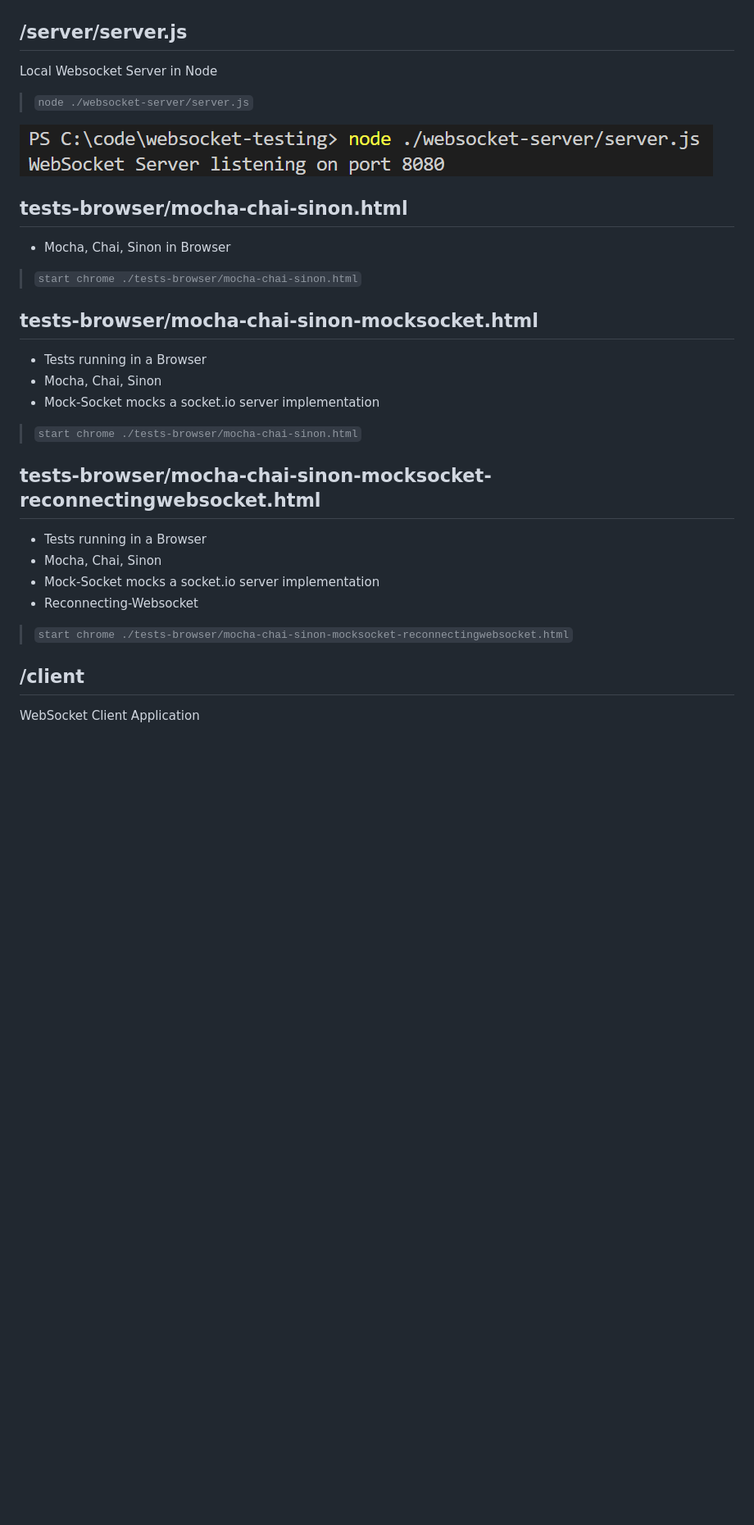
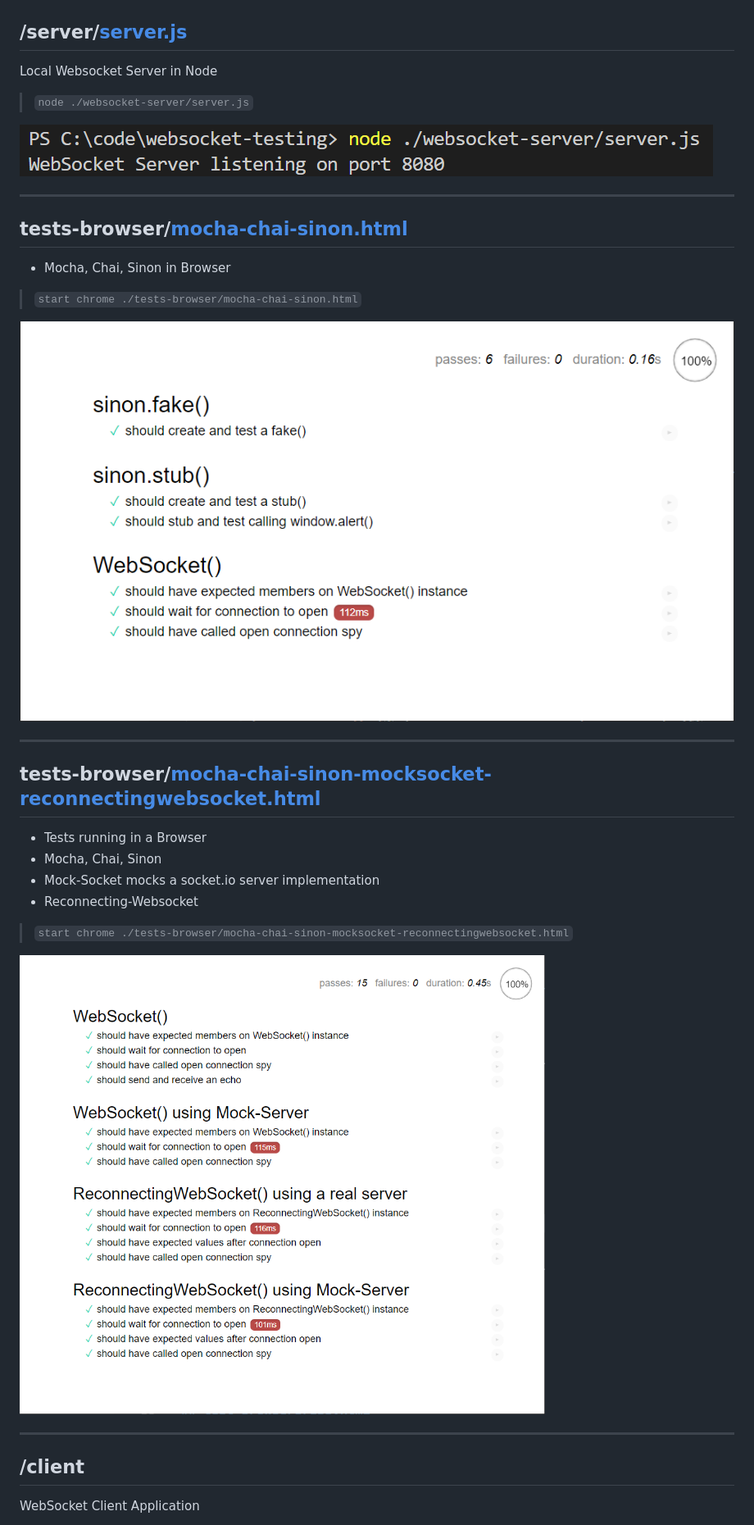
Before and after one commit to PhillipRC/websocket-testing, a Markdown page: README.md, the part around the change printed below. Shown: that part at 82% size. Rendered like a GitHub page; pictures changed too: tests-browser/mocha-chai-sinon-mocksocket-reconnectingwebsocket.png (added), tests-browser/mocha-chai-sinon.png (added); blank space fills up the shorter version.

Commit message:
Added Images, Links

```diff
--- a/README.md
+++ b/README.md
@@ -44,29 +46,33 @@ Some of the tests require the WebSocket Server application to be running to be 1
 
 ![GitHub Logo](./tests-browser/mocha-chai.png)
 
-## /server/server.js
+## /server/[server.js](./server/server.js)
 Local Websocket Server in Node
 > `node ./websocket-server/server.js`
 
 ![GitHub Logo](./websocket-server/server.png)
 
-## tests-browser/mocha-chai-sinon.html
+----
+
+## tests-browser/[mocha-chai-sinon.html](./tests-browser/mocha-chai-sinon.html)
 - Mocha, Chai, Sinon in Browser
 > `start chrome ./tests-browser/mocha-chai-sinon.html`
 
-## tests-browser/mocha-chai-sinon-mocksocket.html
-- Tests running in a Browser
-- Mocha, Chai, Sinon
-- Mock-Socket mocks a socket.io server implementation
-> `start chrome ./tests-browser/mocha-chai-sinon.html`
+![GitHub Logo](./tests-browser/mocha-chai-sinon.png)
 
-## tests-browser/mocha-chai-sinon-mocksocket-reconnectingwebsocket.html
+----
+
+## tests-browser/[mocha-chai-sinon-mocksocket-reconnectingwebsocket.html](./tests-browser/mocha-chai-sinon-mocksocket-reconnectingwebsocket.html)
 - Tests running in a Browser
 - Mocha, Chai, Sinon
 - Mock-Socket mocks a socket.io server implementation
 - Reconnecting-Websocket
 > `start chrome ./tests-browser/mocha-chai-sinon-mocksocket-reconnectingwebsocket.html`
 
+![GitHub Logo](./tests-browser/mocha-chai-sinon-mocksocket-reconnectingwebsocket.png)
+
+----
+
 ## /client
 WebSocket Client Application
 > `start chrome ./websocket-client/index.html`
```
Also changed, not shown: other parts of README.md (+11 -3 lines), tests-browser/app.png (added), websocket-client/index.png (added).
